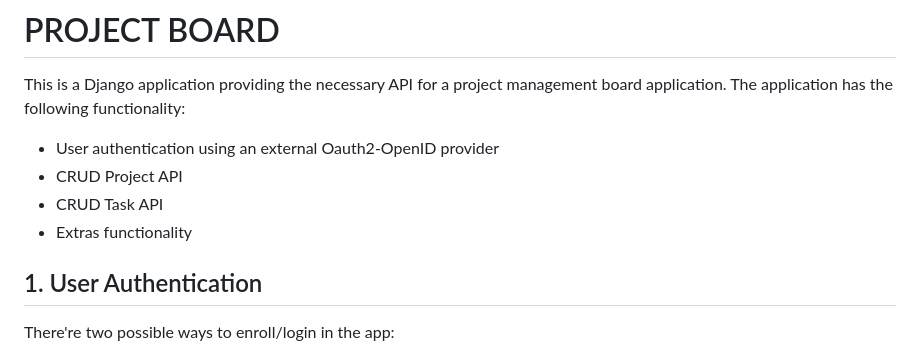
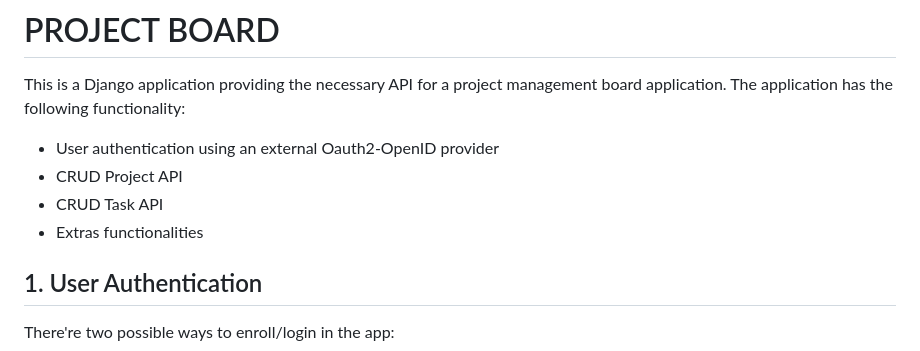
Before and after one commit to alessiomirra/Django-App, a Markdown page: README.md, the part around the change. Rendered like a GitHub page.

```diff
--- a/README.md
+++ b/README.md
@@ -5,7 +5,7 @@ The application has the following functionality:
 - User authentication using an external Oauth2-OpenID provider
 - CRUD Project API
 - CRUD Task API
-- Extras functionality
+- Extras functionalities
 
 ## 1. User Authentication
 
```
